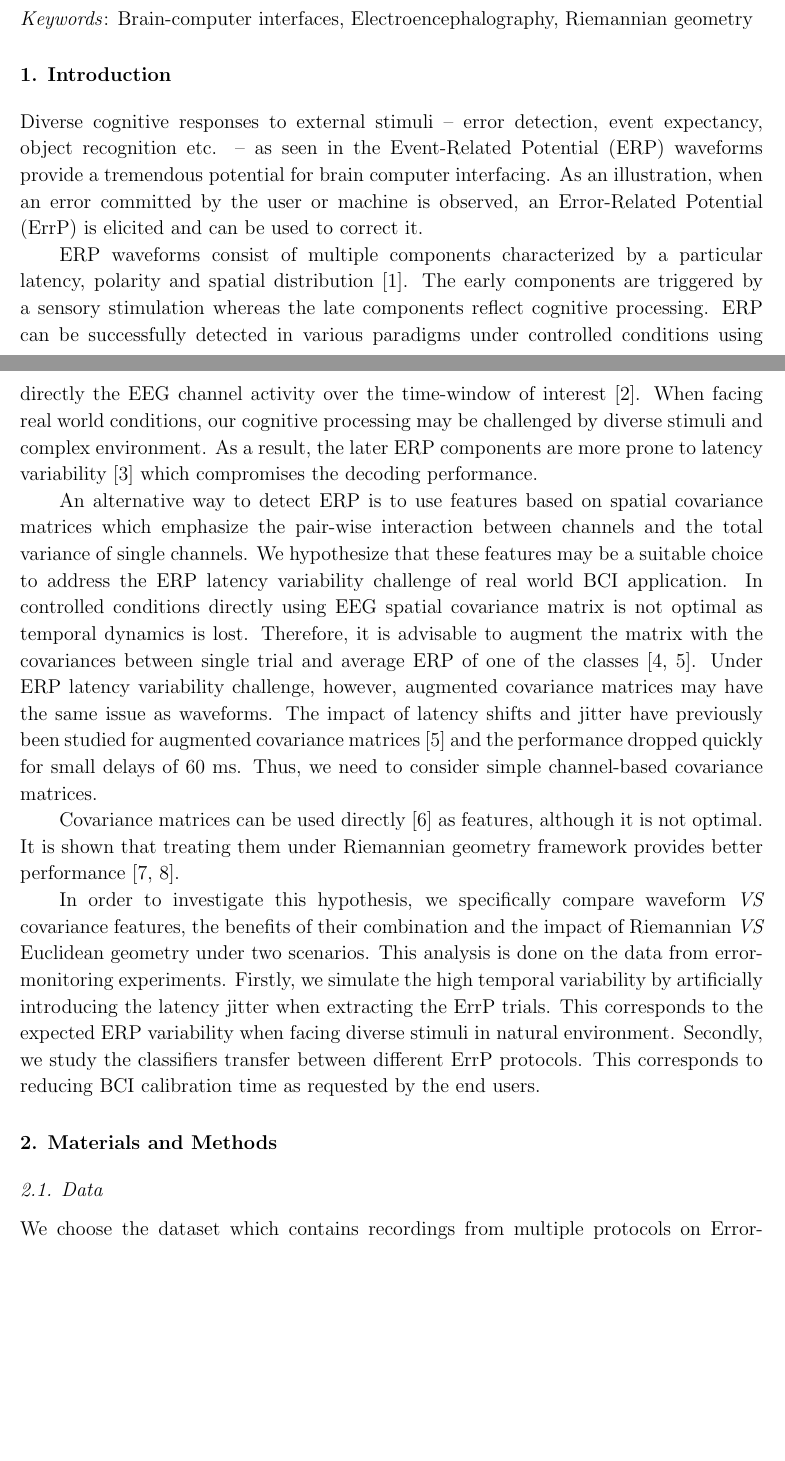
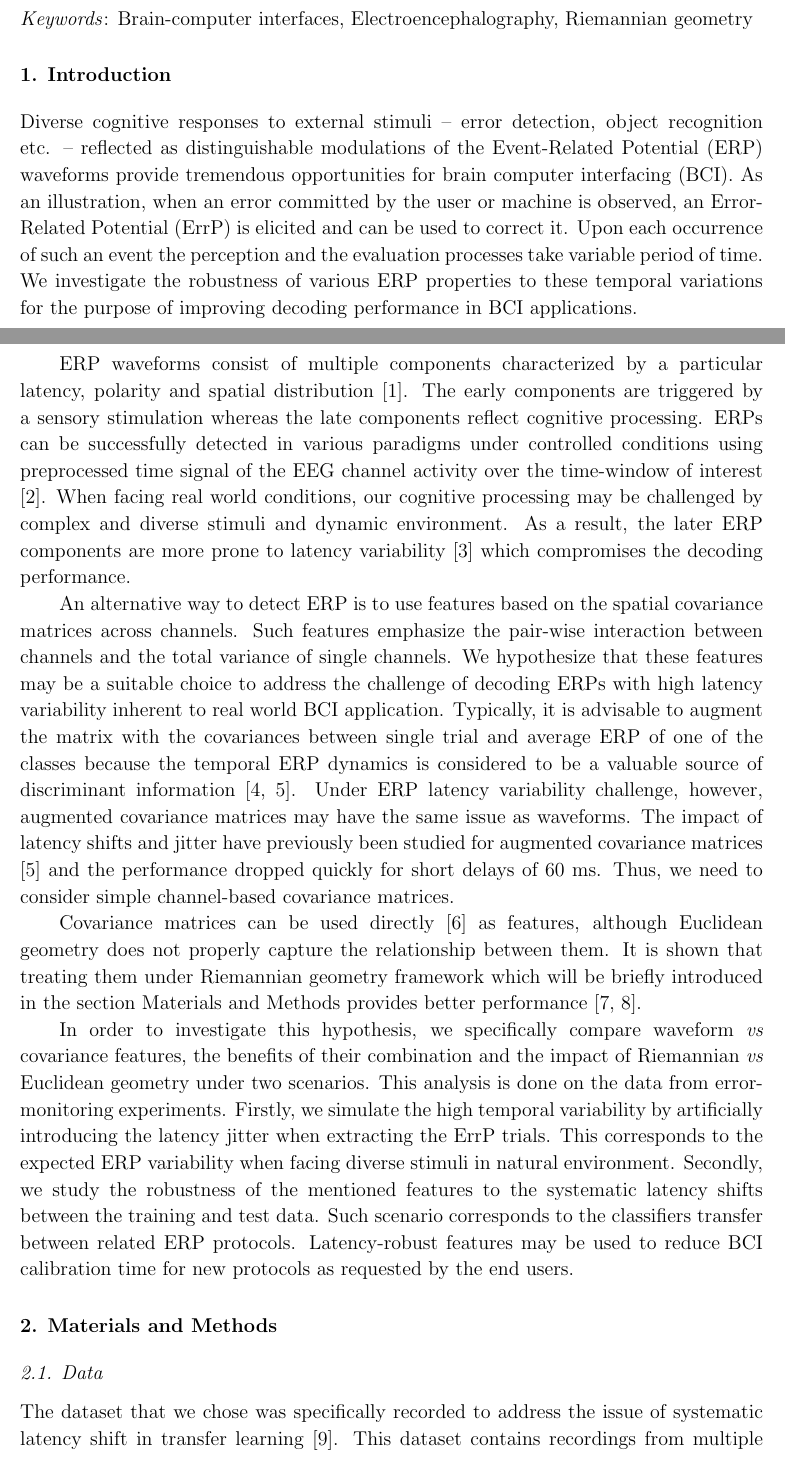
Before and after one commit to millanlaboratory/paper_riemann_errp, a LaTeX paper (riemann_errp.tex): two parts of pages 1 and 2 of 10, joined at a grey line, cut so that both start at the same text, the shorter picture padded with empty space. Compiled offline with pdfLaTeX.

Commit message:
Addressed Ricardos comments on v4

```diff
--- a/riemann_errp.tex
+++ b/riemann_errp.tex
@@ -46,6 +46,7 @@
 \usepackage{amssymb}
 \usepackage{enumitem}
 \usepackage{xcolor}
+\usepackage{nameref}
 \newcommand{\gguide}{{\it Preparing graphics for IOP Publishing journals}}
 %Uncomment next line if AMS fonts required
 %\usepackage{iopams}
@@ -120,11 +121,14 @@ and 2) generalize across related experimental protocols.
 \label{sec:intro}
 
 Diverse cognitive responses to external stimuli --
-error detection, event expectancy, object recognition etc. -- as seen
-in the Event-Related Potential (ERP) waveforms provide a tremendous potential for brain computer interfacing.
+error detection, object recognition etc. -- reflected as distinguishable modulations of
+the Event-Related Potential (ERP) waveforms provide tremendous opportunities for brain computer interfacing (BCI).
 As an illustration, when an error committed by
 the user or machine is observed, an Error-Related Potential (ErrP) is elicited
-and can be used to correct it.
+and can be used to correct it. Upon each occurrence of such an event the perception
+and the evaluation processes take variable period of time.
+We investigate the robustness of various ERP properties to these temporal
+variations for the purpose of improving decoding performance in BCI applications.
 %The most widely used ERPs in BCI include P300 and ErrP.
 %P300 is elicited upon presentation of a rare stimuli in the oddball paradigm
 %and it is associated with stimulus categorization whereas
@@ -157,10 +161,10 @@ ERP waveforms consist of multiple components characterized
 by a particular latency, polarity and spatial distribution \cite{duncan_event-related_2009}.
 The early components are triggered by a sensory stimulation
 whereas the late components reflect cognitive processing.
-ERP can be successfully detected in various paradigms under controlled conditions
-using directly the EEG channel activity over the time-window of interest \cite{blankertz_single-trial_2011}.
+ERPs can be successfully detected in various paradigms under controlled conditions
+using preprocessed time signal of the EEG channel activity over the time-window of interest \cite{blankertz_single-trial_2011}.
 When facing real world conditions, our cognitive processing may be challenged
-by diverse stimuli and complex environment.
+by complex and diverse stimuli and dynamic environment.
 As a result, the later ERP components are more prone to latency variability \cite{arico_evaluation_2013}
 which compromises the decoding performance.
 %Thus, the interaction
@@ -172,26 +176,28 @@ which compromises the decoding performance.
 %at challenging tasks .
 %This inconsistency complicates the decoding of ERP on single trials.
 
-An alternative way to detect ERP is to use features based on spatial covariance matrices
-which emphasize the pair-wise interaction
+An alternative way to detect ERP is to use features based on the spatial covariance matrices across channels. Such
+features emphasize the pair-wise interaction
 between channels and the total variance of single channels.
 We hypothesize that these features may be a suitable choice
-to address the ERP latency variability challenge of real world BCI application.
-In controlled conditions directly using EEG spatial covariance matrix
-is not optimal as temporal dynamics is lost.
-Therefore, it is advisable to augment the matrix
+to address the challenge of decoding ERPs with high latency variability
+inherent to real world BCI application.
+Typically, it is advisable to augment the matrix
 with the covariances between single trial and average ERP
-of one of the classes \cite{congedo_new_2013,barachant_plug&play_2014}.
+of one of the classes because the temporal ERP dynamics is considered to be
+a valuable source of discriminant information \cite{congedo_new_2013,barachant_plug&play_2014}.
 Under ERP latency variability challenge, however,
 augmented covariance matrices may have the same issue as
 waveforms.
 The impact of latency shifts and jitter have previously been studied
 for augmented covariance matrices \cite{barachant_plug&play_2014}
-and the performance dropped quickly for small delays of 60 ms.
+and the performance dropped quickly for short delays of 60 ms.
 Thus, we need to consider simple channel-based covariance matrices.
 
 Covariance matrices can be used directly \cite{tomioka_classifying_2007} as features,
-although it is not optimal. It is shown that treating them under Riemannian geometry framework
+although Euclidean geometry does not properly capture the relationship between them.
+It is shown that treating them under Riemannian geometry framework
+which will be briefly introduced in the section \nameref{sec:methods}
 provides better performance \cite{barachant_classification_2013, zanini_transfer_2018}.
 
 %It has proven to provide performance compared to other frequently used
@@ -199,17 +205,19 @@ provides better performance \cite{barachant_classification_2013, zanini_transfer
 %features extracted with CSP \cite{blankertz_optimizing_2008}.
 
 In order to investigate this hypothesis,
-we specifically compare waveform \textit{VS} covariance features,
+we specifically compare waveform \textit{vs} covariance features,
 the benefits of their combination
-and the impact of Riemannian \textit{VS} Euclidean geometry under two scenarios.
+and the impact of Riemannian \textit{vs} Euclidean geometry under two scenarios.
 This analysis is done on the data from error-monitoring experiments.
 Firstly, we simulate the high temporal
 variability by artificially introducing the latency jitter when extracting the ErrP trials.
 This corresponds to the expected ERP variability when facing diverse stimuli in
 natural environment.
-Secondly, we study the classifiers transfer between
-different ErrP protocols. This corresponds to reducing BCI calibration time
-as requested by the end users.
+Secondly, we study the robustness of the mentioned features
+to the systematic latency shifts between the training and test data.
+Such scenario corresponds to the classifiers transfer between
+related ERP protocols. Latency-robust features may be used to reduce BCI calibration time
+for new protocols as requested by the end users.
 
 
 %In this study we explore the robustness of covariance-derived features
@@ -232,5 +240,7 @@ as requested by the end users.
 \section{Materials and Methods}
 \label{sec:methods}
 \subsection{Data}
-We choose the dataset which contains recordings from multiple protocols
-on Error-related Potentials (ErrP) \cite{iturrate_latency_2014-1}. It will allow us to test
+
+The dataset that we chose was specifically recorded to address
+the issue of systematic latency shift in transfer learning \cite{iturrate_latency_2014-1}.
+This dataset contains recordings from multiple protocols
```
Also changed, not shown: riemann_errp.tex (78 more changed lines).
